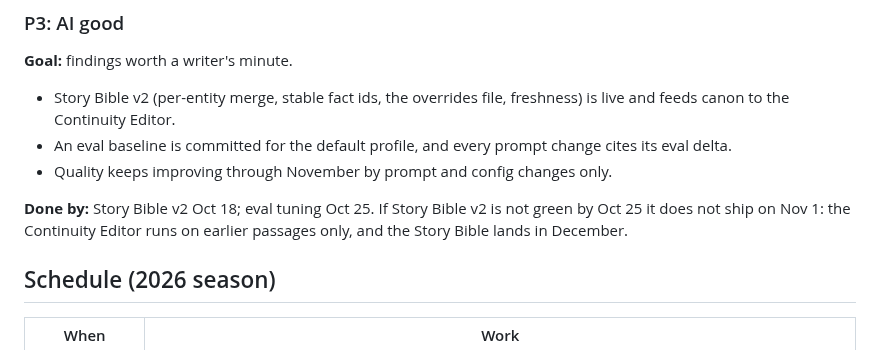
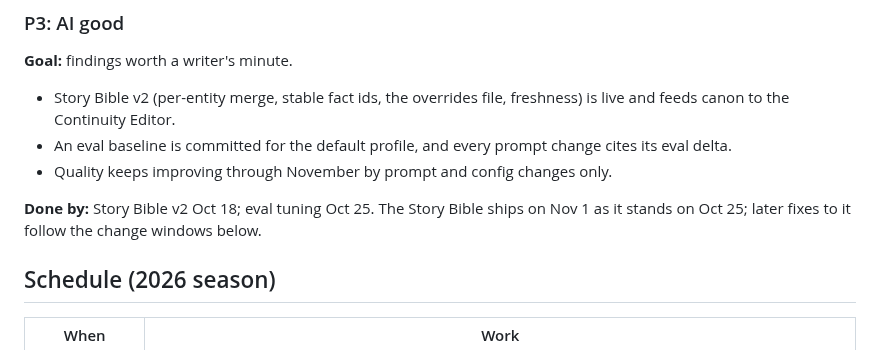
Before and after one commit to michaelansel/NaNoWriMo2025, a Markdown page: PRIORITIES.md, the part around the change. Rendered like a GitHub page.

Commit message:
docs: ship the Story Bible as it stands on Oct 25
The owner approved replacing the Story Bible slip rule (hold it to
December if not green by Oct 25): it has shipped, so it goes out on
Nov 1 as it stands on Oct 25 and later fixes follow the change windows.
The owner also confirmed the rest of the season rewrite as written.

Co-Authored-By: Claude Opus 5.5 <noreply@anthropic.com>
Claude-Session: https://claude.ai/code/session_018EKetw1SB2gqdRhwAymbcy

```diff
--- a/PRIORITIES.md
+++ b/PRIORITIES.md
@@ -58,9 +58,8 @@ from a browser, with nothing blocking them.
   delta.
 - Quality keeps improving through November by prompt and config changes only.
 
-**Done by:** Story Bible v2 Oct 18; eval tuning Oct 25. If Story Bible v2 is not green by Oct 25 it
-does not ship on Nov 1: the Continuity Editor runs on earlier passages only, and the Story Bible
-lands in December.
+**Done by:** Story Bible v2 Oct 18; eval tuning Oct 25. The Story Bible ships on Nov 1 as it stands
+on Oct 25; later fixes to it follow the change windows below.
 
 ## Schedule (2026 season)
 
```
